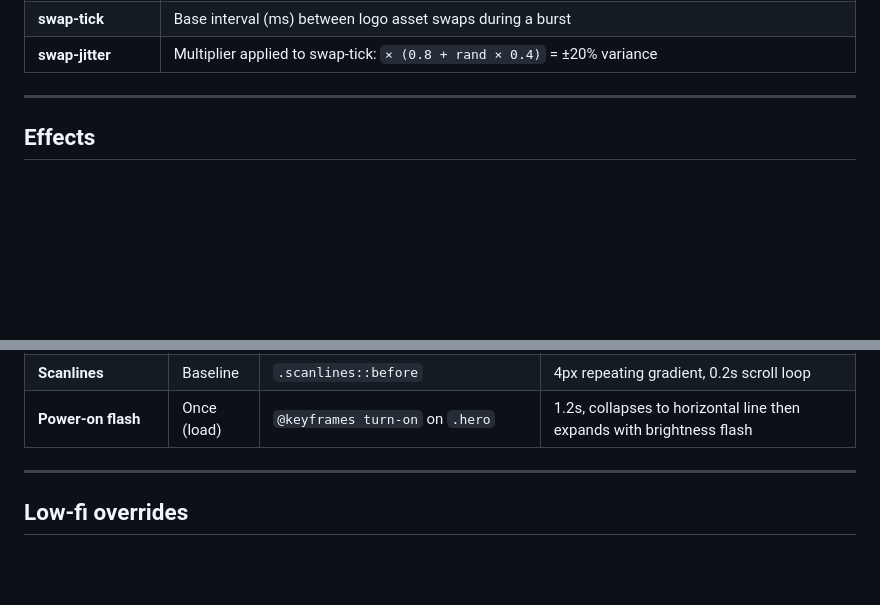
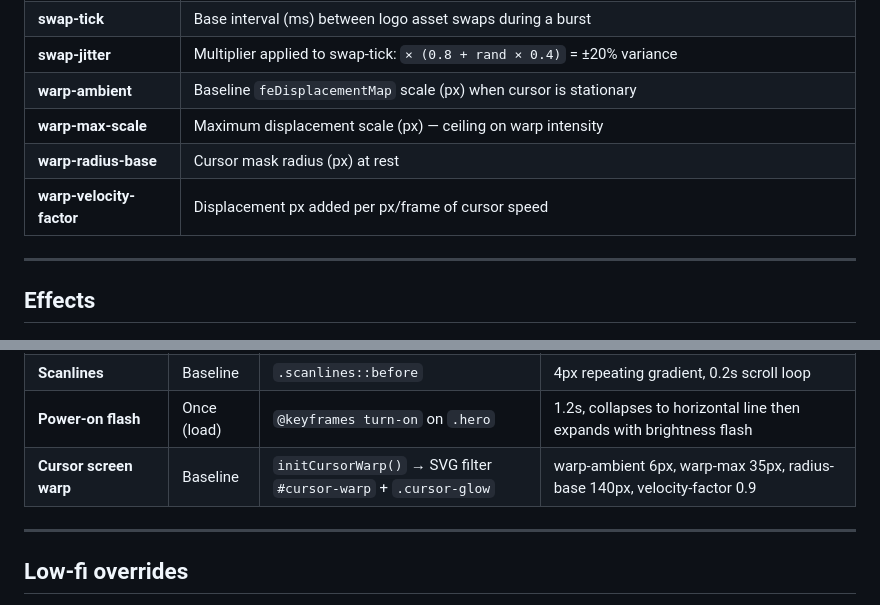
Before and after one commit to gerrygoo/www_333, a Markdown page: conductor/effects-reference.md, 2 parts joined by grey strips. Drawn GitHub-style; blank space fills up the shorter version.

Commit message:
docs: add cursor screen warp to effects reference

```diff
--- a/conductor/effects-reference.md
+++ b/conductor/effects-reference.md
@@ -21,6 +21,10 @@ Standard terms used across effect descriptions and tuning notes.
 | **burst-probability** | Chance a burst fires on each orchestrator tick (`GLITCH_PROBABILITY`) |
 | **swap-tick** | Base interval (ms) between logo asset swaps during a burst |
 | **swap-jitter** | Multiplier applied to swap-tick: `× (0.8 + rand × 0.4)` = ±20% variance |
+| **warp-ambient** | Baseline `feDisplacementMap` scale (px) when cursor is stationary |
+| **warp-max-scale** | Maximum displacement scale (px) — ceiling on warp intensity |
+| **warp-radius-base** | Cursor mask radius (px) at rest |
+| **warp-velocity-factor** | Displacement px added per px/frame of cursor speed |
 
 ---
 
@@ -39,6 +43,7 @@ Standard terms used across effect descriptions and tuning notes.
 | **Vignette / glass tube** | Baseline | `body::after` | Radial gradient + inset box-shadow |
 | **Scanlines** | Baseline | `.scanlines::before` | 4px repeating gradient, 0.2s scroll loop |
 | **Power-on flash** | Once (load) | `@keyframes turn-on` on `.hero` | 1.2s, collapses to horizontal line then expands with brightness flash |
+| **Cursor screen warp** | Baseline | `initCursorWarp()` → SVG filter `#cursor-warp` + `.cursor-glow` | warp-ambient 6px, warp-max 35px, radius-base 140px, velocity-factor 0.9 |
 
 ---
 
```
